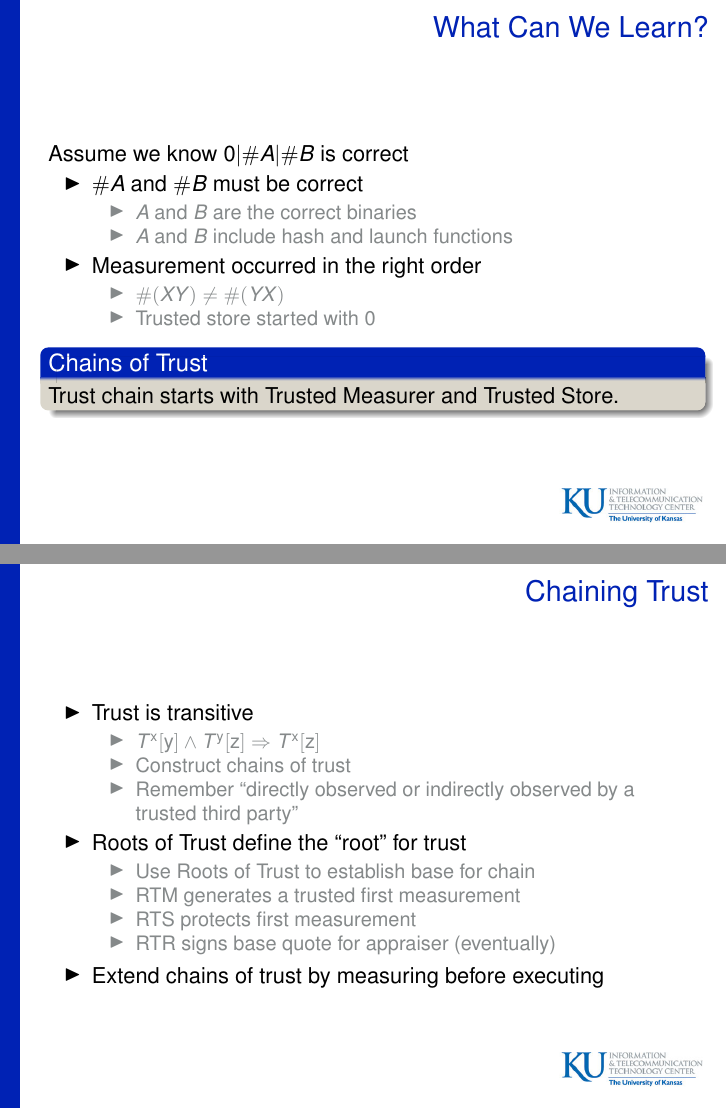
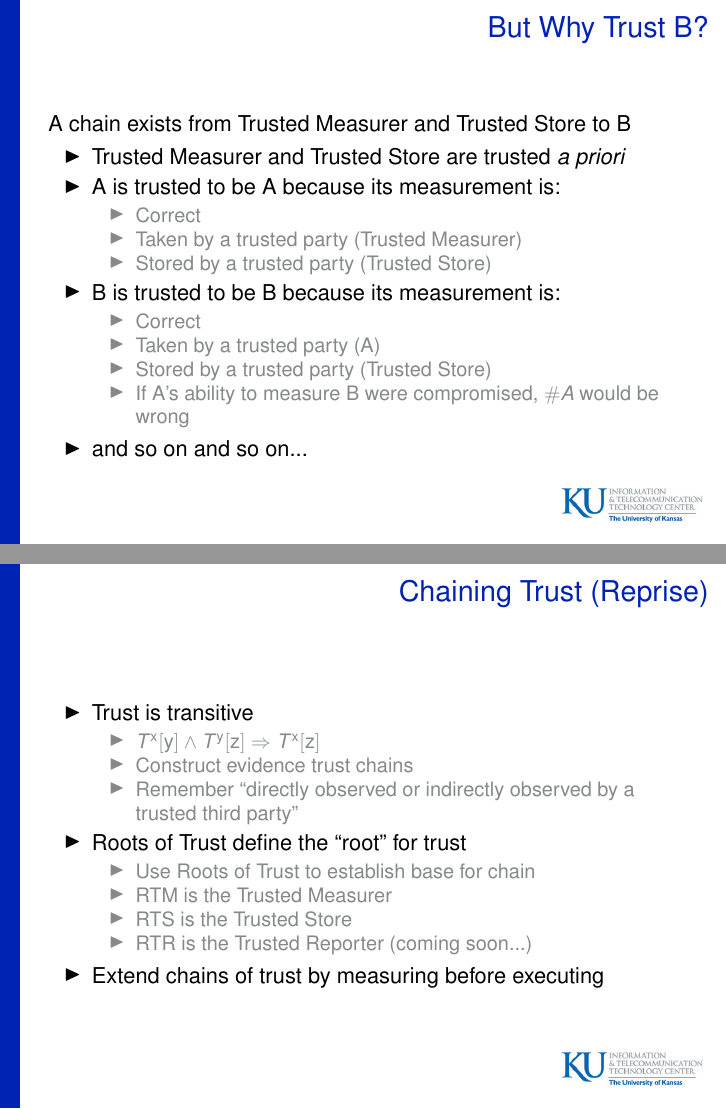
Before and after one commit to armoredsoftware/doc, LaTeX slides (presentations/trust14/trust14.tex): pages 11 and 33 of 33 before the commit and pages 12 and 34 of 34 after it, joined at a grey line. Compiled offline with pdfLaTeX.

Commit message:
fixing vTPM measurement in final state; adding analysis of measurement

```diff
--- a/presentations/trust14/trust14.tex
+++ b/presentations/trust14/trust14.tex
@@ -191,7 +191,7 @@
   \end{columns}
 }
 
-\frame{\frametitle{What Can We Learn?}
+\frame{\frametitle{What Do We Know?}
 
   Assume we know $0|\hash{A}|\hash{B}$ is correct
 
@@ -207,10 +207,30 @@
     \item Trusted store started with 0
     \end{itemize}
   \end{itemize}
+}
 
-  \begin{block}{Chains of Trust}
-    Trust chain starts with Trusted Measurer and Trusted Store.
-  \end{block}
+\frame{\frametitle{But Why Trust B?}
+
+  A chain exists from Trusted Measurer and Trusted Store to B
+
+  \begin{itemize}
+  \item Trusted Measurer and Trusted Store are trusted \emph{a priori}
+  \item A is trusted to be A because its measurement is:
+    \begin{itemize}
+    \item Correct
+    \item Taken by a trusted party (Trusted Measurer)
+    \item Stored by a trusted party (Trusted Store)
+    \end{itemize}
+  \item B is trusted to be B because its measurement is:
+    \begin{itemize}
+    \item Correct
+    \item Taken by a trusted party (A)
+    \item Stored by a trusted party (Trusted Store)
+    \item If A's ability to measure B were compromised, $\hash{A}$
+      would be wrong
+    \end{itemize}
+  \item and so on and so on...
+  \end{itemize}
 }
 
 \frame{\frametitle{Trust is a Preorder}
@@ -623,22 +643,22 @@
 }
 
 
-\frame{\frametitle{Chaining Trust}
+\frame{\frametitle{Chaining Trust (Reprise)}
   \begin{itemize}
   \item Trust is transitive
     \begin{itemize}
     \item $\trusts{x}{y} \wedge \trusts{y}{z} \Rightarrow
       \trusts{x}{z}$
-    \item Construct chains of trust
+    \item Construct evidence trust chains
     \item Remember ``directly observed or indirectly observed by a
       trusted third party''
     \end{itemize}
   \item Roots of Trust define the ``root'' for trust
     \begin{itemize}
     \item Use Roots of Trust to establish base for chain
-    \item RTM generates a trusted first measurement
-    \item RTS protects first measurement
-    \item RTR signs base quote for appraiser (eventually)
+    \item RTM is the Trusted Measurer
+    \item RTS is the Trusted Store
+    \item RTR is the Trusted Reporter (coming soon...)
     \end{itemize}
   \item Extend chains of trust by measuring before executing
   \end{itemize}
```
Also changed, not shown: presentations/trust14/figures/boot-platform-post.pdf, presentations/trust14/trust14.pdf, presentations/trust14/trust14.tex (4 more changed lines), 1 other file.
